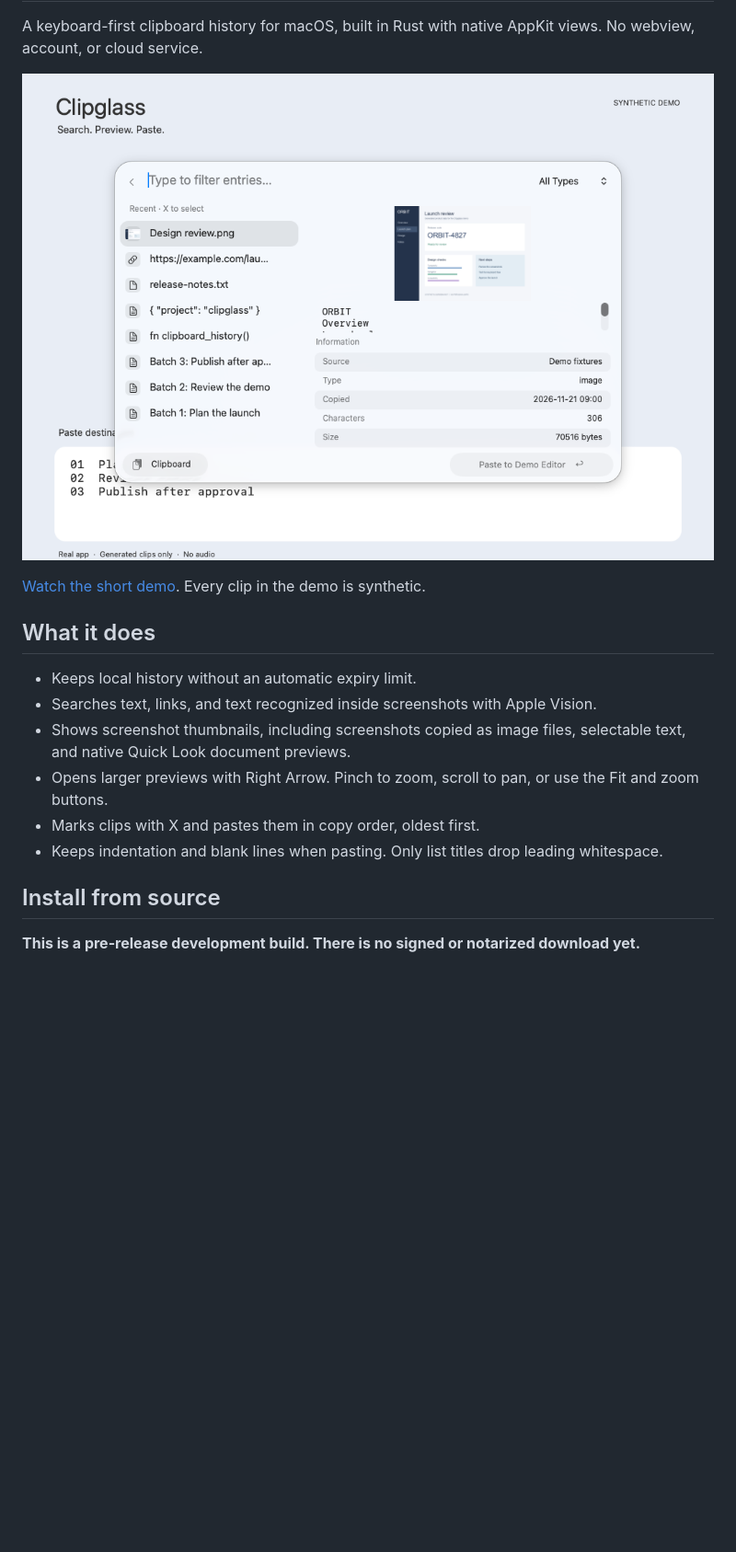
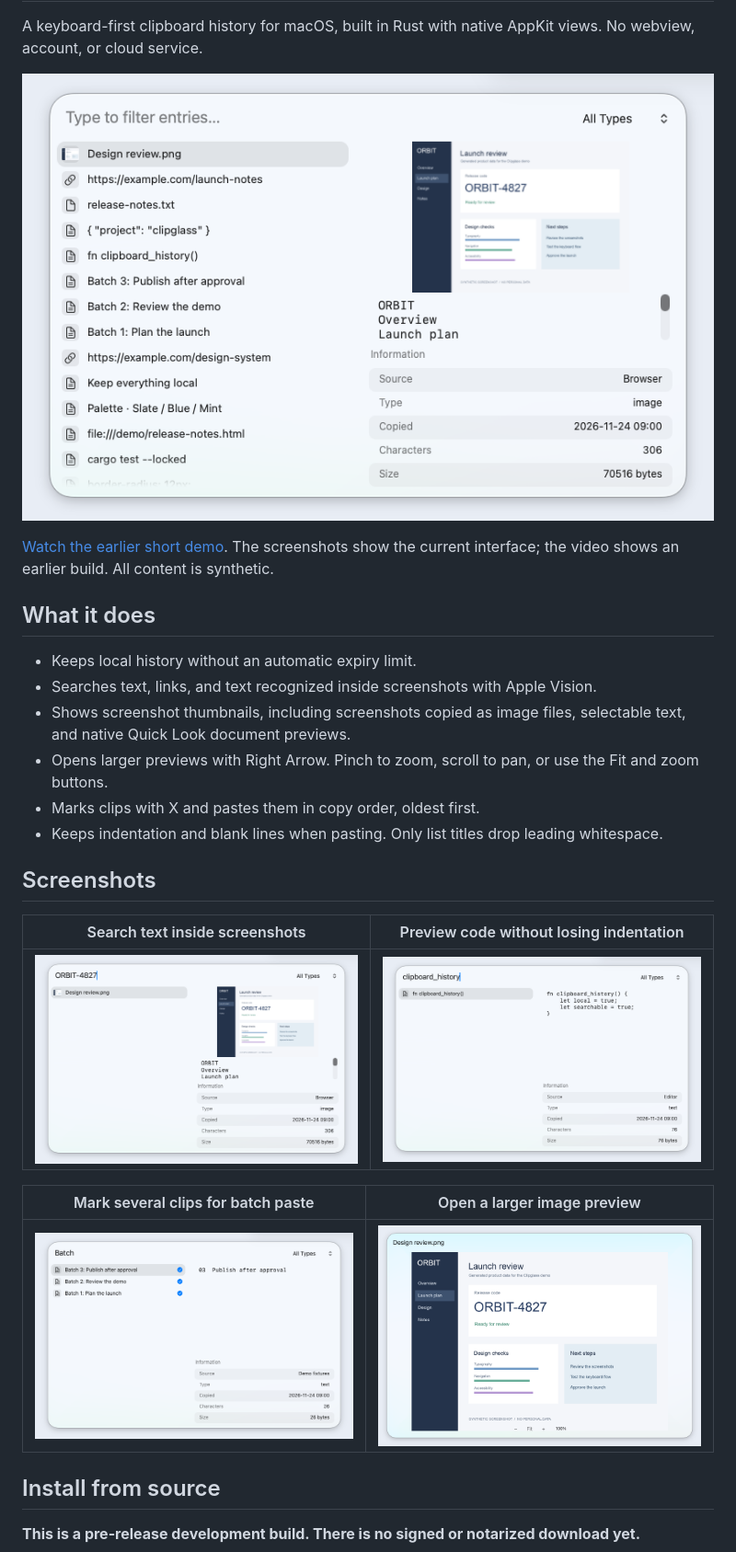
Before and after one commit to moritzWa/clip, a Markdown page: README.md, the part around the change. Shown at 92% size. GitHub-like rendering; pictures changed too: docs/media/clipglass-batch.png, docs/media/clipglass-code.png, docs/media/clipglass-history.png; blank space fills up the shorter version.

Commit message:
Refresh README screenshots with the polished native interface

```diff
--- a/README.md
+++ b/README.md
@@ -6,7 +6,8 @@ A keyboard-first clipboard history for macOS, built in Rust with native AppKit v
 
 ![Clipglass clipboard history with screenshot thumbnails](docs/media/clipglass-history.png)
 
-[Watch the short demo](docs/media/clipglass-demo.mp4). Every clip in the demo is synthetic.
+[Watch the earlier short demo](docs/media/clipglass-demo.mp4). The screenshots show
+the current interface; the video shows an earlier build. All content is synthetic.
 
 ## What it does
 
@@ -16,6 +17,16 @@ A keyboard-first clipboard history for macOS, built in Rust with native AppKit v
 - Opens larger previews with Right Arrow. Pinch to zoom, scroll to pan, or use the Fit and zoom buttons.
 - Marks clips with X and pastes them in copy order, oldest first.
 - Keeps indentation and blank lines when pasting. Only list titles drop leading whitespace.
+
+## Screenshots
+
+| Search text inside screenshots | Preview code without losing indentation |
+| --- | --- |
+| ![OCR search finds a release code inside a screenshot](docs/media/clipglass-ocr-search.png) | ![Code preview with its original indentation](docs/media/clipglass-code.png) |
+
+| Mark several clips for batch paste | Open a larger image preview |
+| --- | --- |
+| ![Three selected clips with unobstructed checkmarks](docs/media/clipglass-batch.png) | ![Expanded image preview with zoom controls](docs/media/clipglass-image-zoom.png) |
 
 ## Install from source
 
```
Also changed, not shown: docs/launch/DEMO.md (+14 -0 lines), 2 other files.
